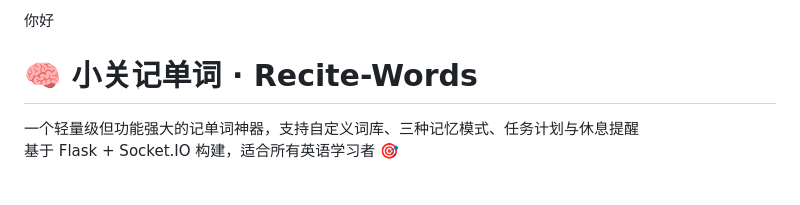
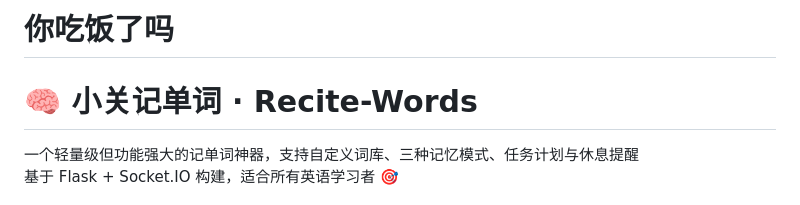
Before and after one commit to XiaoGuan-AI/Recite-Words, a Markdown page: README.md, the part around the change. GitHub-like rendering.

Commit message:
chore: update all project files

```diff
--- a/README.md
+++ b/README.md
@@ -1,5 +1,4 @@
-
-你好
+# 你吃饭了吗
 
 # 🧠 小关记单词 · Recite-Words
 
```
